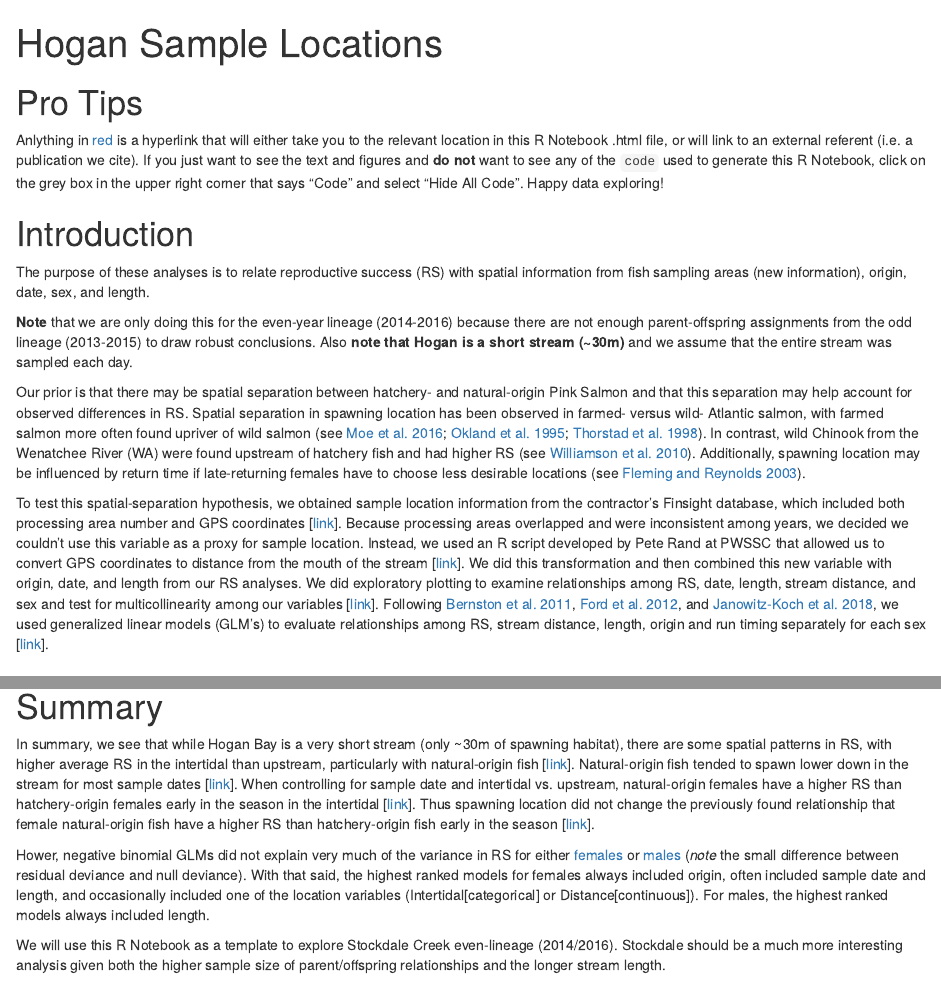
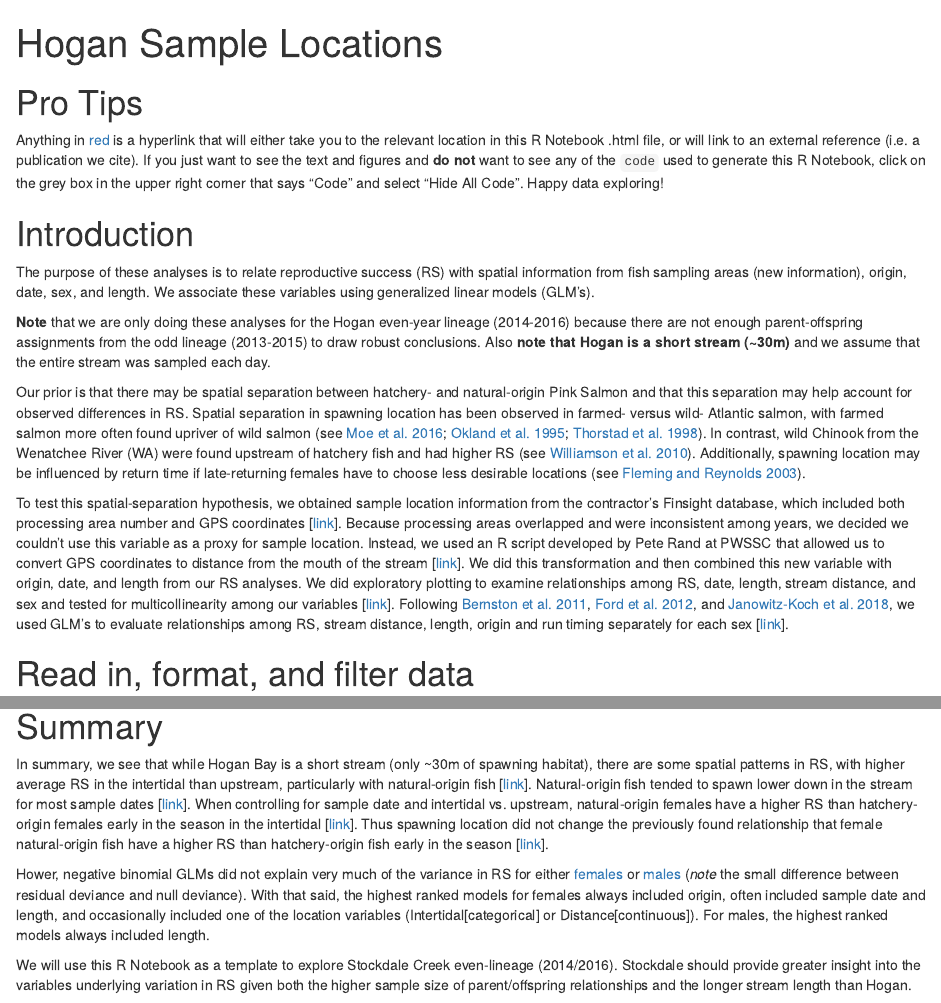
Before and after one commit to krshedd/PWS-Pink-Parentage, an R Markdown document (Hogan/Hogan_Sample_Locations.Rmd): the page in a window 1100 px wide, from its top, and a second part further down, joined at a grey line. Rendered offline with R 4.5, knitr and Pandoc, with nearby package versions; some code elsewhere in the file could not run offline.

Commit message:
Minor edits to text.

````diff
--- a/Hogan/Hogan_Sample_Locations.Rmd
+++ b/Hogan/Hogan_Sample_Locations.Rmd
@@ -10,17 +10,17 @@ editor_options:
 
 # Pro Tips {#protip}
 
-Anlything in [red](#protip) is a hyperlink that will either take you to the relevant location in this R Notebook .html file, or will link to an external referent (i.e. a publication we cite). If you just want to see the text and figures and **do not** want to see any of the `code` used to generate this R Notebook, click on the grey box in the upper right corner that says "Code" and select "Hide All Code". Happy data exploring!
+Anything in [red](#protip) is a hyperlink that will either take you to the relevant location in this R Notebook .html file, or will link to an external reference (i.e. a publication we cite). If you just want to see the text and figures and **do not** want to see any of the `code` used to generate this R Notebook, click on the grey box in the upper right corner that says "Code" and select "Hide All Code". Happy data exploring!
 
 # Introduction
 
-The purpose of these analyses is to relate reproductive success (RS) with spatial information from fish sampling areas (new information), origin, date, sex, and length.
+The purpose of these analyses is to relate reproductive success (RS) with spatial information from fish sampling areas (new information), origin, date, sex, and length. We associate these variables using generalized linear models (GLM's).
 
-**Note** that we are only doing this for the even-year lineage (2014-2016) because there are not enough parent-offspring assignments from the odd lineage (2013-2015) to draw robust conclusions. Also **note that Hogan is a short stream (~30m)** and we assume that the entire stream was sampled each day.
+**Note** that we are only doing these analyses for the Hogan even-year lineage (2014-2016) because there are not enough parent-offspring assignments from the odd lineage (2013-2015) to draw robust conclusions. Also **note that Hogan is a short stream (~30m)** and we assume that the entire stream was sampled each day.
 
 Our prior is that there may be spatial separation between hatchery- and natural-origin Pink Salmon and that this separation may help account for observed differences in RS. Spatial separation in spawning location has been observed in farmed- versus wild- Atlantic salmon, with farmed salmon more often found upriver of wild salmon (see [Moe et al. 2016](https://www.int-res.com/abstracts/aei/v8/p77-88/); [Okland et al. 1995](https://onlinelibrary.wiley.com/doi/abs/10.1111/j.1095-8649.1995.tb05942.x); [Thorstad et al. 1998](https://onlinelibrary.wiley.com/doi/abs/10.1046/j.1365-2109.1998.00218.x)). In contrast, wild Chinook from the Wenatchee River (WA) were found upstream of hatchery fish and had higher RS (see [Williamson et al. 2010](https://www.nrcresearchpress.com/doi/abs/10.1139/F10-099)). Additionally, spawning location may be influenced by return time if late-returning females have to choose less desirable locations (see [Fleming and Reynolds 2003](https://onlinelibrary.wiley.com/doi/pdf/10.1046/j.1365-2656.2003.00752.x)).
 
-To test this spatial-separation hypothesis, we obtained sample location information from the contractor's Finsight database, which included both processing area number and GPS coordinates [[link](#read_data)]. Because processing areas overlapped and were inconsistent among years, we decided we couldn't use this variable as a proxy for sample location. Instead, we used an R script developed by Pete Rand at PWSSC that allowed us to convert GPS coordinates to distance from the mouth of the stream [[link](#convert_GPS)]. We did this transformation and then combined this new variable with origin, date, and length from our RS analyses. We did exploratory plotting to examine relationships among RS, date, length, stream distance, and sex and test for multicollinearity among our variables [[link](#multi-collinearity)]. Following [Bernston et al. 2011](https://afspubs.onlinelibrary.wiley.com/doi/pdf/10.1080/00028487.2011.584489), [Ford et al. 2012](https://onlinelibrary.wiley.com/doi/full/10.1111/j.1755-263X.2012.00261.x), and [Janowitz-Koch et al. 2018](https://onlinelibrary.wiley.com/doi/full/10.1111/eva.12725), we used generalized linear models (GLM's) to evaluate relationships among RS, stream distance, length, origin and run timing separately for each sex [[link](#glm)].
+To test this spatial-separation hypothesis, we obtained sample location information from the contractor's Finsight database, which included both processing area number and GPS coordinates [[link](#read_data)]. Because processing areas overlapped and were inconsistent among years, we decided we couldn't use this variable as a proxy for sample location. Instead, we used an R script developed by Pete Rand at PWSSC that allowed us to convert GPS coordinates to distance from the mouth of the stream [[link](#convert_GPS)]. We did this transformation and then combined this new variable with origin, date, and length from our RS analyses. We did exploratory plotting to examine relationships among RS, date, length, stream distance, and sex and tested for multicollinearity among our variables [[link](#multi-collinearity)]. Following [Bernston et al. 2011](https://afspubs.onlinelibrary.wiley.com/doi/pdf/10.1080/00028487.2011.584489), [Ford et al. 2012](https://onlinelibrary.wiley.com/doi/full/10.1111/j.1755-263X.2012.00261.x), and [Janowitz-Koch et al. 2018](https://onlinelibrary.wiley.com/doi/full/10.1111/eva.12725), we used GLM's to evaluate relationships among RS, stream distance, length, origin and run timing separately for each sex [[link](#glm)].
 
 ```{r setup, include=FALSE}
 library(coin)
@@ -499,8 +499,8 @@ The model with the highest weight (0.35) included length and distance. Length wa
 
 # Summary
 
-In summary, we see that while Hogan Bay is a very short stream (only ~30m of spawning habitat), there are some spatial patterns in RS, with higher average RS in the intertidal than upstream, particularly with natural-origin fish [[link](#rs_v_distance)]. Natural-origin fish tended to spawn lower down in the stream for most sample dates [[link](#distance_v_date)]. When controlling for sample date and intertidal vs. upstream, natural-origin females have a higher RS than hatchery-origin females early in the season in the intertidal [[link](#rs_v_date_intertidal_sex)]. Thus spawning location did not change the previously found relationship that female natural-origin fish have a higher RS than hatchery-origin fish early in the season [[link](#rs_v_date_intertidal_sex)].
+In summary, we see that while Hogan Bay is a short stream (only ~30m of spawning habitat), there are some spatial patterns in RS, with higher average RS in the intertidal than upstream, particularly with natural-origin fish [[link](#rs_v_distance)]. Natural-origin fish tended to spawn lower down in the stream for most sample dates [[link](#distance_v_date)]. When controlling for sample date and intertidal vs. upstream, natural-origin females have a higher RS than hatchery-origin females early in the season in the intertidal [[link](#rs_v_date_intertidal_sex)]. Thus spawning location did not change the previously found relationship that female natural-origin fish have a higher RS than hatchery-origin fish early in the season [[link](#rs_v_date_intertidal_sex)].
 
 Hower, negative binomial GLMs did not explain very much of the variance in RS for either [females](#female_glm) or [males](#male_glm) (*note* the small difference between residual deviance and null deviance). With that said, the highest ranked models for females always included origin, often included sample date and length, and occasionally included one of the location variables (Intertidal[categorical] or Distance[continuous]). For males, the highest ranked models always included length.
 
-We will use this R Notebook as a template to explore Stockdale Creek even-lineage (2014/2016). Stockdale should be a much more interesting analysis given both the higher sample size of parent/offspring relationships and the longer stream length.
+We will use this R Notebook as a template to explore Stockdale Creek even-lineage (2014/2016). Stockdale should provide greater insight into the variables underlying variation in RS given both the higher sample size of parent/offspring relationships and the longer stream length than Hogan.
````
Also changed, not shown: Hogan/Hogan_Sample_Locations.Rmd (8 more changed lines).
